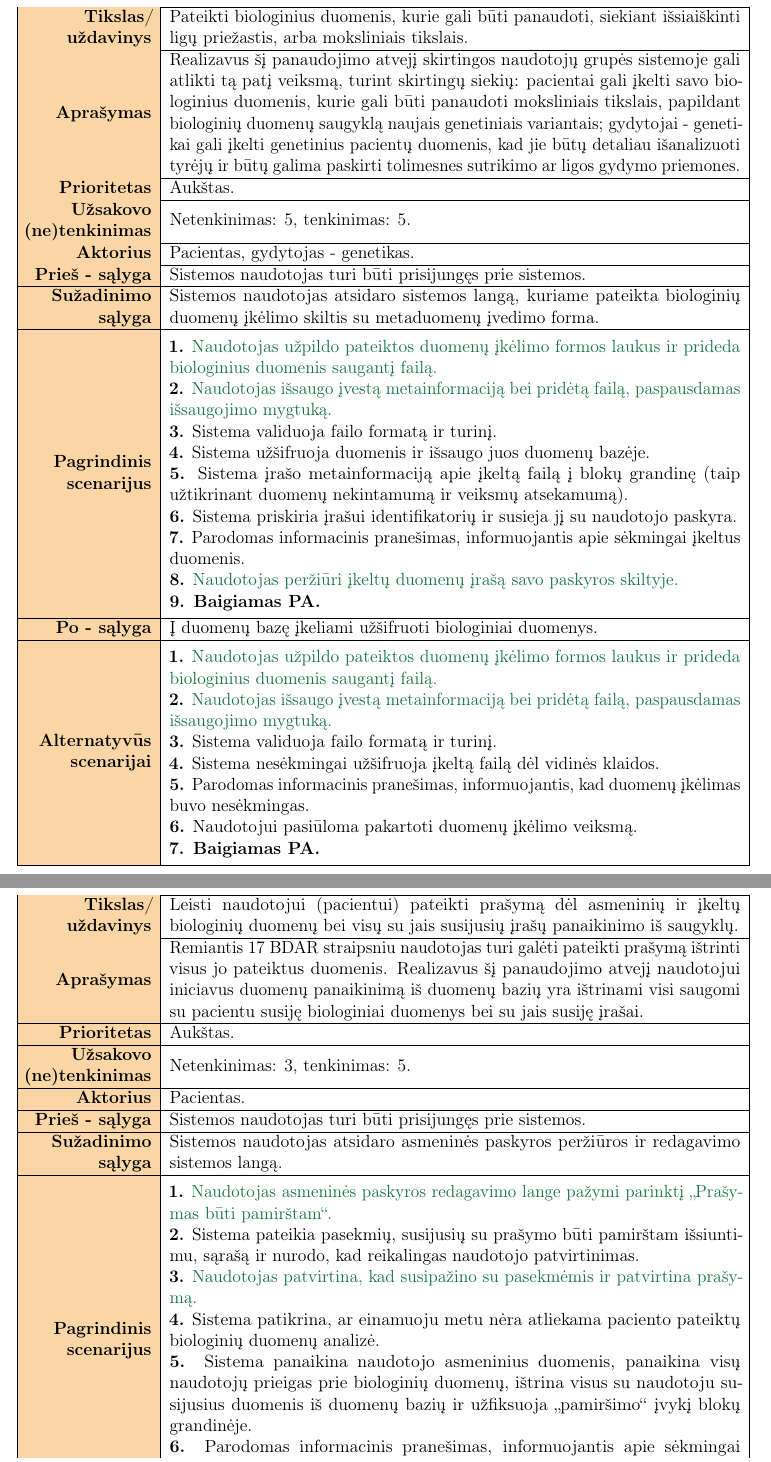
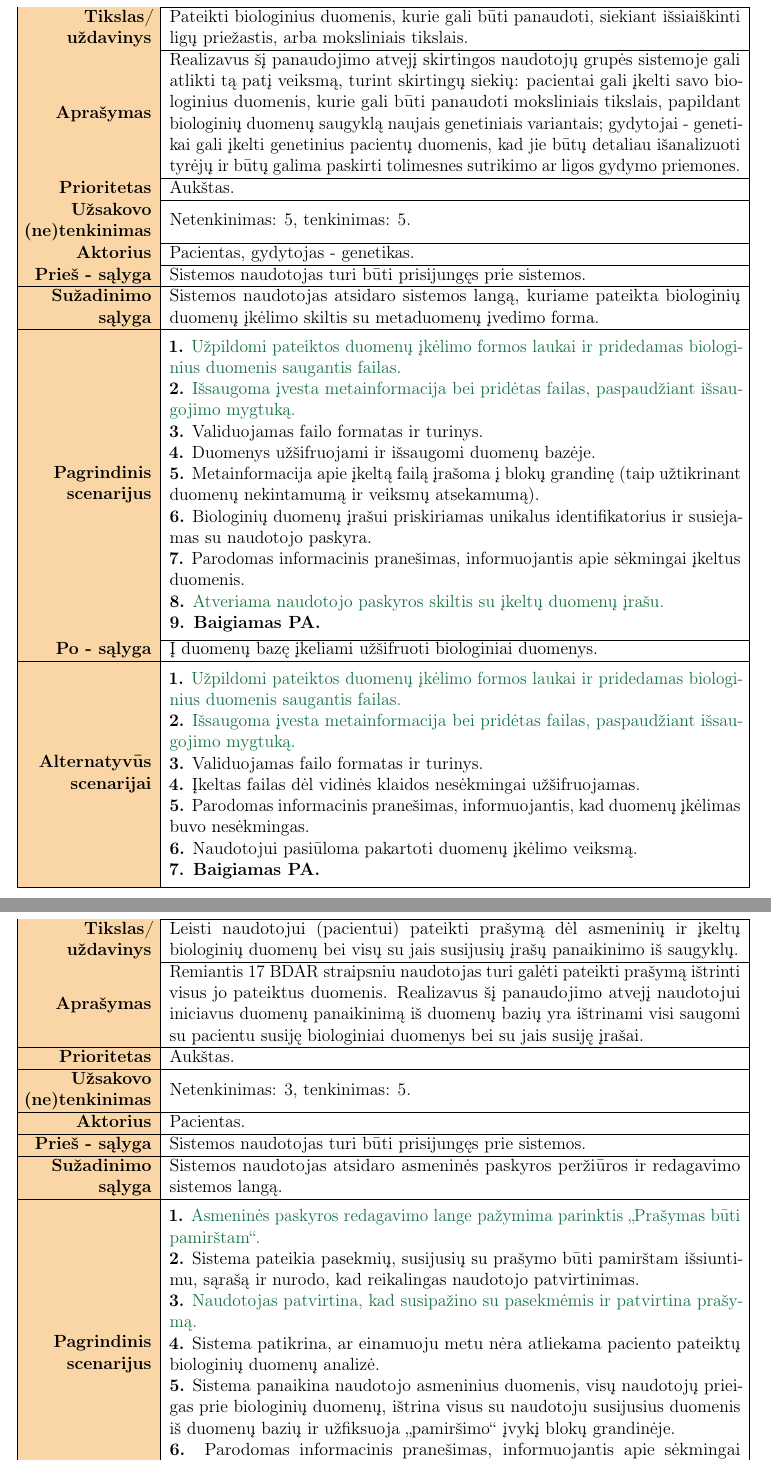
Before and after one commit to dansta0804/dansta08.github.io, a LaTeX document (PDFs/Reikalavimų_specifikavimas.tex): two parts of pages 16 and 18 of 50, joined at a grey line, cut so that both start at the same text. Compiled offline with pdfLaTeX.

Commit message:
Pakoreguoti panaudojimo atvejų aprašymai.

```diff
--- a/PDFs/Reikalavimų_specifikavimas.tex
+++ b/PDFs/Reikalavimų_specifikavimas.tex
@@ -545,25 +541,23 @@ kategorijų naudotojams.}
         \raggedleft \textbf{\cellcolor{deepchampagne}Pagrindinis
         scenarijus} & \vskip 5pt
         \makecell[l]{\parbox[t]{13.7cm}{
-            \textbf{1.} \textcolor{dartmouthgreen}{Naudotojas užpildo pateiktos
-            duomenų įkėlimo formos laukus ir prideda biologinius duomenis
-            saugantį failą.} \\
-            \textbf{2.} \textcolor{dartmouthgreen}{Naudotojas išsaugo įvestą
-            metainformaciją bei pridėtą failą, paspausdamas išsaugojimo
+            \textbf{1.} \textcolor{dartmouthgreen}{Užpildomi pateiktos duomenų
+            įkėlimo formos laukai ir pridedamas biologinius duomenis saugantis
+            failas.} \\
+            \textbf{2.} \textcolor{dartmouthgreen}{Išsaugoma įvesta
+            metainformacija bei pridėtas failas, paspaudžiant išsaugojimo
             mygtuką.} \\
-            \textbf{3.} {Sistema validuoja failo formatą
-            ir turinį.} \\
-            \textbf{4.} {Sistema užšifruoja duomenis ir
-            išsaugo juos duomenų bazėje.} \\
-            \textbf{5.} {Sistema įrašo metainformaciją
-            apie įkeltą failą į blokų grandinę (taip užtikrinant duomenų
-            nekintamumą ir veiksmų atsekamumą).} \\
-            \textbf{6.} {Sistema priskiria įrašui
-            identifikatorių ir susieja jį su naudotojo paskyra.} \\
-            \textbf{7.} {Parodomas informacinis
-            pranešimas, informuojantis apie sėkmingai įkeltus duomenis.} \\
-            \textbf{8.} \textcolor{dartmouthgreen}{Naudotojas peržiūri įkeltų
-            duomenų įrašą savo paskyros skiltyje.} \\
+            \textbf{3.} {Validuojamas failo formatas ir turinys.} \\
+            \textbf{4.} {Duomenys užšifruojami ir išsaugomi duomenų bazėje.} \\
+            \textbf{5.} {Metainformacija apie įkeltą failą įrašoma į blokų
+            grandinę (taip užtikrinant duomenų nekintamumą ir veiksmų
+            atsekamumą).} \\
+            \textbf{6.} {Biologinių duomenų įrašui priskiriamas unikalus
+            identifikatorius ir susiejamas su naudotojo paskyra.} \\
+            \textbf{7.} {Parodomas informacinis pranešimas, informuojantis apie
+            sėkmingai įkeltus duomenis.} \\
+            \textbf{8.} \textcolor{dartmouthgreen}{Atveriama naudotojo paskyros
+            skiltis su įkeltų duomenų įrašu.} \\
             \textbf{9. Baigiamas PA.}
         }}
         \\
@@ -574,21 +568,19 @@ kategorijų naudotojams.}
         \raggedleft \textbf{\cellcolor{deepchampagne}Alternatyvūs scenarijai} &
         \vskip 5pt
         \makecell[l]{\parbox[t]{13.7cm}{
-            \textbf{1.} \textcolor{dartmouthgreen}{Naudotojas užpildo pateiktos
-            duomenų įkėlimo formos laukus ir prideda biologinius duomenis
-            saugantį failą.} \\
-            \textbf{2.} \textcolor{dartmouthgreen}{Naudotojas išsaugo įvestą
-            metainformaciją bei pridėtą failą, paspausdamas išsaugojimo
+            \textbf{1.} \textcolor{dartmouthgreen}{Užpildomi pateiktos
+            duomenų įkėlimo formos laukai ir pridedamas biologinius duomenis
+            saugantis failas.} \\
+            \textbf{2.} \textcolor{dartmouthgreen}{Išsaugoma įvesta
+            metainformacija bei pridėtas failas, paspaudžiant išsaugojimo
             mygtuką.} \\
-            \textbf{3.} {Sistema validuoja failo formatą
-            ir turinį.} \\
-            \textbf{4.} {Sistema nesėkmingai užšifruoja
-            įkeltą failą dėl vidinės klaidos.} \\
-            \textbf{5.} {Parodomas informacinis
-            pranešimas, informuojantis, kad duomenų įkėlimas buvo
-            nesėkmingas.} \\
-            \textbf{6.} {Naudotojui pasiūloma pakartoti
-            duomenų įkėlimo veiksmą.} \\
+            \textbf{3.} {Validuojamas failo formatas ir turinys.} \\
+            \textbf{4.} {Įkeltas failas dėl vidinės klaidos nesėkmingai
+            užšifruojamas.} \\
+            \textbf{5.} {Parodomas informacinis pranešimas, informuojantis, kad
+            duomenų įkėlimas buvo nesėkmingas.} \\
+            \textbf{6.} {Naudotojui pasiūloma pakartoti duomenų įkėlimo
+            veiksmą.} \\
             \textbf{7. Baigiamas PA.}
         }}
         \\
@@ -724,24 +715,21 @@ kategorijų naudotojams.}
         \raggedleft \textbf{\cellcolor{deepchampagne}Pagrindinis
         scenarijus} & \vskip 5pt
         \makecell[l]{\parbox[t]{13.7cm}{
-            \textbf{1.} \textcolor{dartmouthgreen}{Naudotojas asmeninės paskyros
-            redagavimo lange pažymi parinktį „Prašymas būti pamirštam“.} \\
-            \textbf{2.} {Sistema pateikia pasekmių,
-            susijusių su prašymo būti pamirštam išsiuntimu, sąrašą ir
-            nurodo, kad reikalingas naudotojo patvirtinimas.} \\
+            \textbf{1.} \textcolor{dartmouthgreen}{Asmeninės paskyros redagavimo
+            lange pažymima parinktis „Prašymas būti pamirštam“.} \\
+            \textbf{2.} {Sistema pateikia pasekmių, susijusių su prašymo būti
+            pamirštam išsiuntimu, sąrašą ir nurodo, kad reikalingas naudotojo
+            patvirtinimas.} \\
             \textbf{3.} \textcolor{dartmouthgreen}{Naudotojas patvirtina, kad
             susipažino su pasekmėmis ir patvirtina prašymą.} \\
-            \textbf{4.} {Sistema patikrina, ar
-            einamuoju metu nėra atliekama paciento pateiktų biologinių duomenų
-            analizė.} \\
-            \textbf{5.} {Sistema panaikina naudotojo
-            asmeninius duomenis, panaikina visų naudotojų prieigas prie
-            biologinių duomenų, ištrina visus su naudotoju susijusius duomenis
-            iš duomenų bazių ir užfiksuoja „pamiršimo“ įvykį blokų
-            grandinėje.} \\
-            \textbf{6.} {Parodomas informacinis
-            pranešimas, informuojantis apie sėkmingai įgyvendintą prašymą būti
-            pamirštam.} \\
+            \textbf{4.} {Sistema patikrina, ar einamuoju metu nėra atliekama
+            paciento pateiktų biologinių duomenų analizė.} \\
+            \textbf{5.} {Sistema panaikina naudotojo asmeninius duomenis, visų
+            naudotojų prieigas prie biologinių duomenų, ištrina visus su
+            naudotoju susijusius duomenis iš duomenų bazių ir užfiksuoja
+            „pamiršimo“ įvykį blokų grandinėje.} \\
+            \textbf{6.} {Parodomas informacinis pranešimas, informuojantis apie
+            sėkmingai įgyvendintą prašymą būti pamirštam.} \\
             \textbf{7. Baigiamas PA.}
         }}
         \\
@@ -753,8 +741,8 @@ kategorijų naudotojams.}
         \raggedleft \textbf{\cellcolor{deepchampagne}Alternatyvūs scenarijai} &
         \vskip 5pt
         \makecell[l]{\parbox[t]{13.7cm}{
-            \textbf{1.} \textcolor{dartmouthgreen}{Naudotojas asmeninės paskyros
-            redagavimo lange pažymi parinktį „Prašymas būti pamirštam“.} \\
+            \textbf{1.} \textcolor{dartmouthgreen}{Asmeninės paskyros redagavimo
+            lange pažymima parinktis „Prašymas būti pamirštam“.} \\
             \textbf{2.} {Sistema pateikia pasekmių,
             susijusių su prašymo būti pamirštam išsiuntimu, sąrašą ir
             nurodo, kad reikalingas naudotojo patvirtinimas.} \\
```
Also changed, not shown: PDFs/Reikalavimų_specifikavimas.tex (88 more changed lines).
